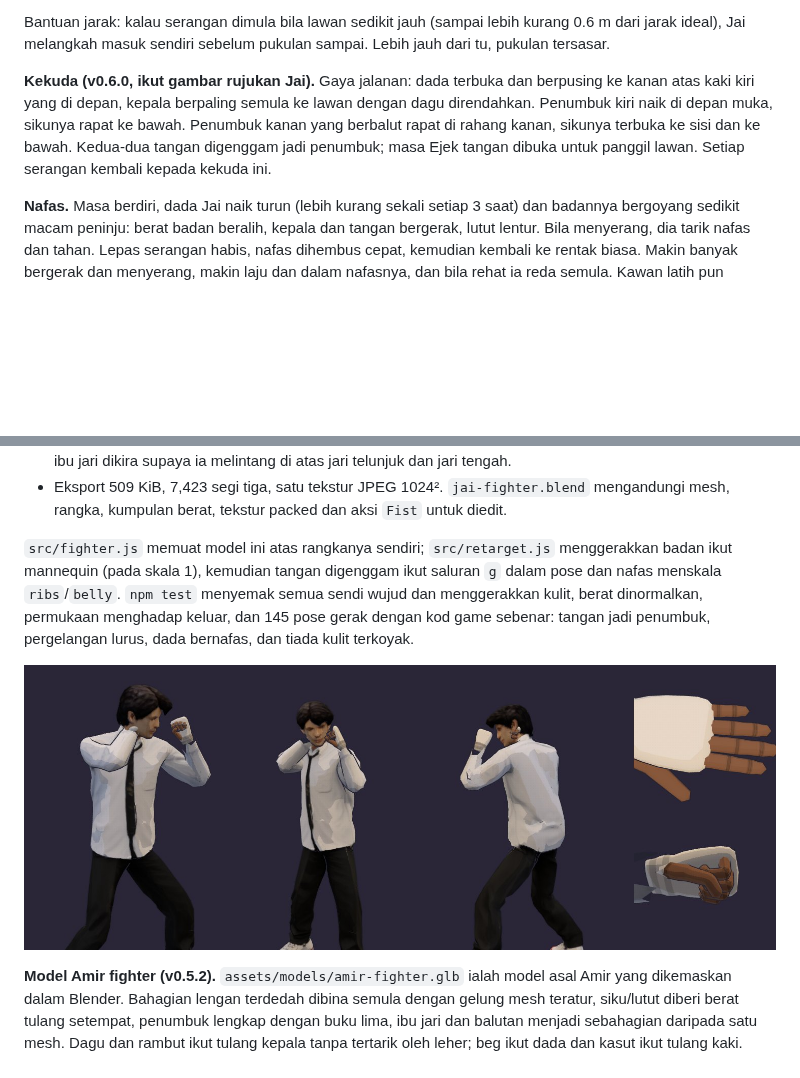
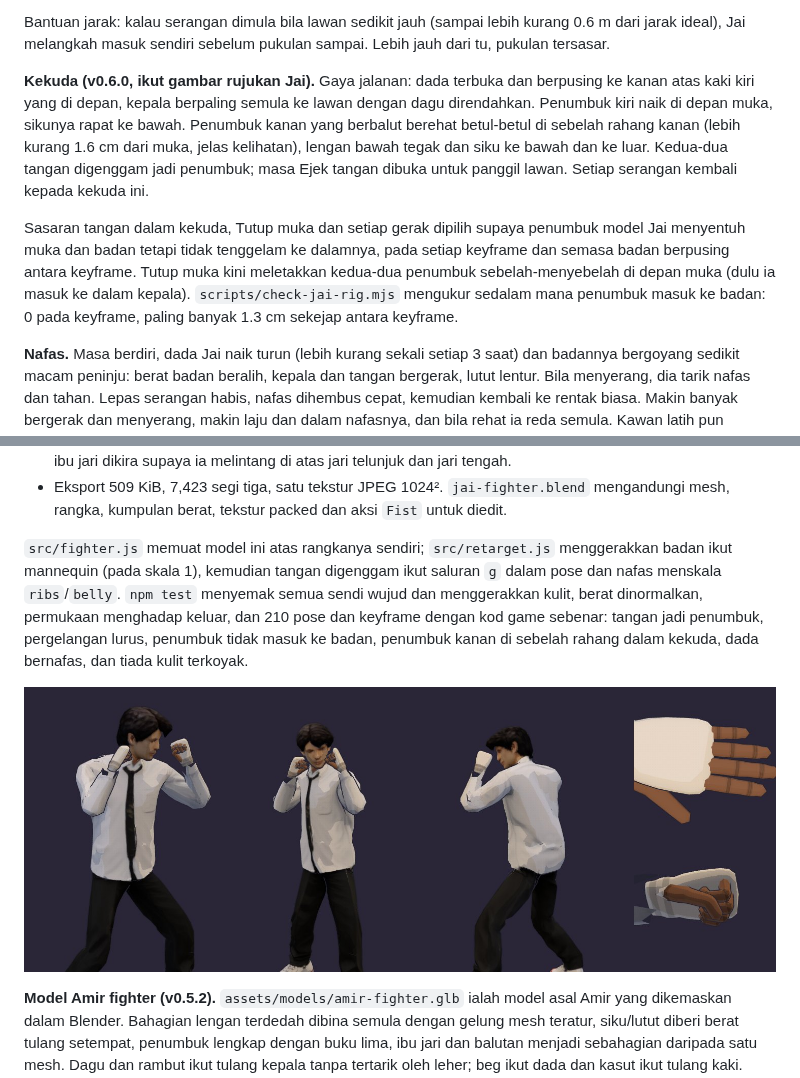
Before and after one commit to mohdaie/Project-high-school, a Markdown page: README.md, 2 parts joined by grey strips. Drawn GitHub-style; pictures changed too: assets/previews/jai-stance-v060.jpg; blank space fills up the shorter version.

```diff
--- a/README.md
+++ b/README.md
@@ -26,7 +26,9 @@ Masa latihan stamina tak terhad, jadi boleh serang tanpa henti. Butang "Penat" d
 
 Bantuan jarak: kalau serangan dimula bila lawan sedikit jauh (sampai lebih kurang 0.6 m dari jarak ideal), Jai melangkah masuk sendiri sebelum pukulan sampai. Lebih jauh dari tu, pukulan tersasar.
 
-**Kekuda (v0.6.0, ikut gambar rujukan Jai).** Gaya jalanan: dada terbuka dan berpusing ke kanan atas kaki kiri yang di depan, kepala berpaling semula ke lawan dengan dagu direndahkan. Penumbuk kiri naik di depan muka, sikunya rapat ke bawah. Penumbuk kanan yang berbalut rapat di rahang kanan, sikunya terbuka ke sisi dan ke bawah. Kedua-dua tangan digenggam jadi penumbuk; masa Ejek tangan dibuka untuk panggil lawan. Setiap serangan kembali kepada kekuda ini.
+**Kekuda (v0.6.0, ikut gambar rujukan Jai).** Gaya jalanan: dada terbuka dan berpusing ke kanan atas kaki kiri yang di depan, kepala berpaling semula ke lawan dengan dagu direndahkan. Penumbuk kiri naik di depan muka, sikunya rapat ke bawah. Penumbuk kanan yang berbalut berehat betul-betul di sebelah rahang kanan (lebih kurang 1.6 cm dari muka, jelas kelihatan), lengan bawah tegak dan siku ke bawah dan ke luar. Kedua-dua tangan digenggam jadi penumbuk; masa Ejek tangan dibuka untuk panggil lawan. Setiap serangan kembali kepada kekuda ini.
+
+Sasaran tangan dalam kekuda, Tutup muka dan setiap gerak dipilih supaya penumbuk model Jai menyentuh muka dan badan tetapi tidak tenggelam ke dalamnya, pada setiap keyframe dan semasa badan berpusing antara keyframe. Tutup muka kini meletakkan kedua-dua penumbuk sebelah-menyebelah di depan muka (dulu ia masuk ke dalam kepala). `scripts/check-jai-rig.mjs` mengukur sedalam mana penumbuk masuk ke badan: 0 pada keyframe, paling banyak 1.3 cm sekejap antara keyframe.
 
 **Nafas.** Masa berdiri, dada Jai naik turun (lebih kurang sekali setiap 3 saat) dan badannya bergoyang sedikit macam peninju: berat badan beralih, kepala dan tangan bergerak, lutut lentur. Bila menyerang, dia tarik nafas dan tahan. Lepas serangan habis, nafas dihembus cepat, kemudian kembali ke rentak biasa. Makin banyak bergerak dan menyerang, makin laju dan dalam nafasnya, dan bila rehat ia reda semula. Kawan latih pun bernafas, dan lebih kuat selepas kena pukul. Logik nafas dalam `src/breath.js` (diuji dalam `tests/breath.test.js`).
 
@@ -45,7 +47,7 @@ blender -b --python scripts/rig-jai.py -- assets/models/jai-source.glb assets/mo
 - **Tangan.** Tangan sarung asal dibuang dan diganti tangan lima jari yang dimodelkan (tapak dan pergelangan berbalut putih macam dalam gambar rujukan). Genggaman setiap jari disimpan dalam `extras.grip`; sudut ibu jari dikira supaya ia melintang di atas jari telunjuk dan jari tengah.
 - Eksport 509 KiB, 7,423 segi tiga, satu tekstur JPEG 1024². `jai-fighter.blend` mengandungi mesh, rangka, kumpulan berat, tekstur packed dan aksi `Fist` untuk diedit.
 
-`src/fighter.js` memuat model ini atas rangkanya sendiri; `src/retarget.js` menggerakkan badan ikut mannequin (pada skala 1), kemudian tangan digenggam ikut saluran `g` dalam pose dan nafas menskala `ribs`/`belly`. `npm test` menyemak semua sendi wujud dan menggerakkan kulit, berat dinormalkan, permukaan menghadap keluar, dan 145 pose gerak dengan kod game sebenar: tangan jadi penumbuk, pergelangan lurus, dada bernafas, dan tiada kulit terkoyak.
+`src/fighter.js` memuat model ini atas rangkanya sendiri; `src/retarget.js` menggerakkan badan ikut mannequin (pada skala 1), kemudian tangan digenggam ikut saluran `g` dalam pose dan nafas menskala `ribs`/`belly`. `npm test` menyemak semua sendi wujud dan menggerakkan kulit, berat dinormalkan, permukaan menghadap keluar, dan 210 pose dan keyframe dengan kod game sebenar: tangan jadi penumbuk, pergelangan lurus, penumbuk tidak masuk ke badan, penumbuk kanan di sebelah rahang dalam kekuda, dada bernafas, dan tiada kulit terkoyak.
 
 ![Kekuda Jai v0.6.0: sudut gambar rujukan, pandangan lawan, sisi, tangan terbuka dan penumbuk](assets/previews/jai-stance-v060.jpg)
 
```
Also changed, not shown: 3 other files.
